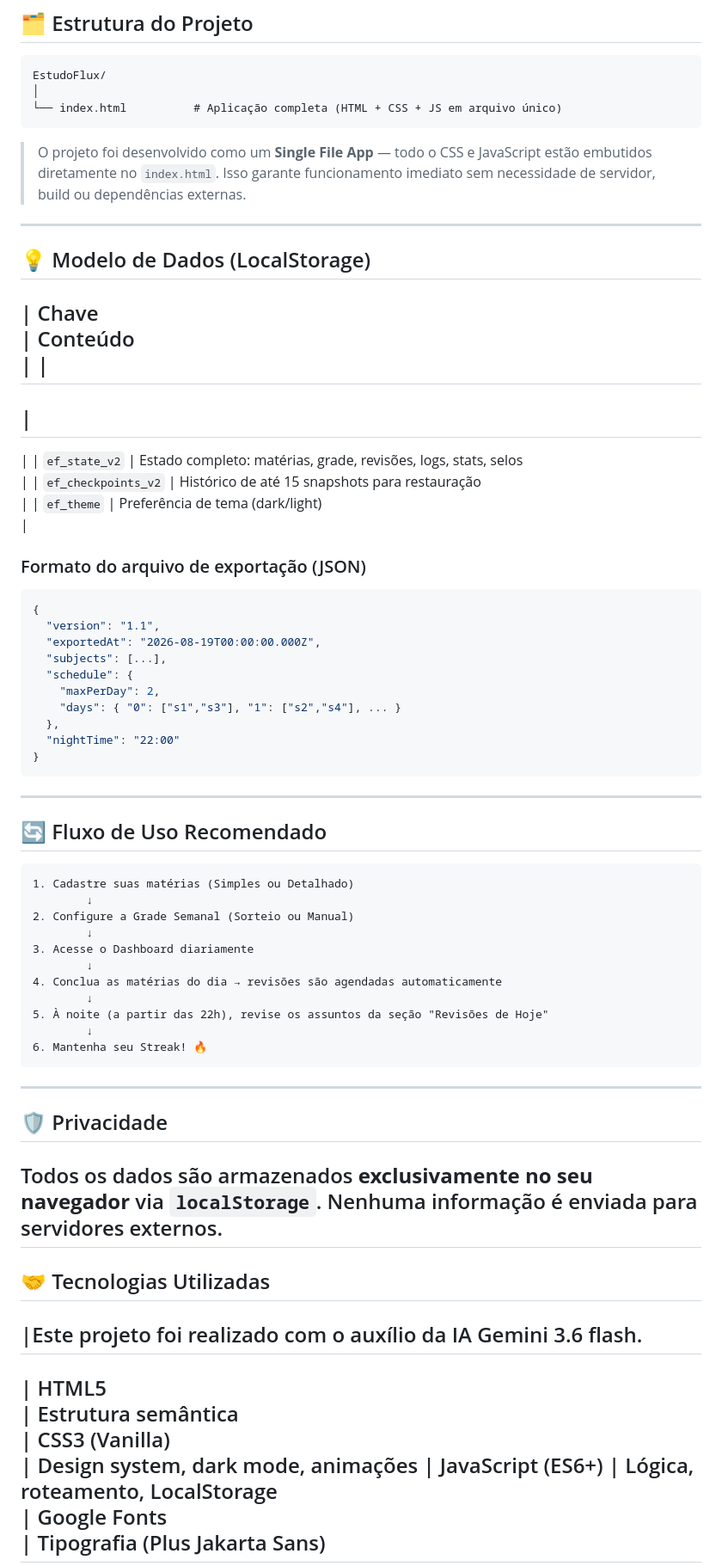
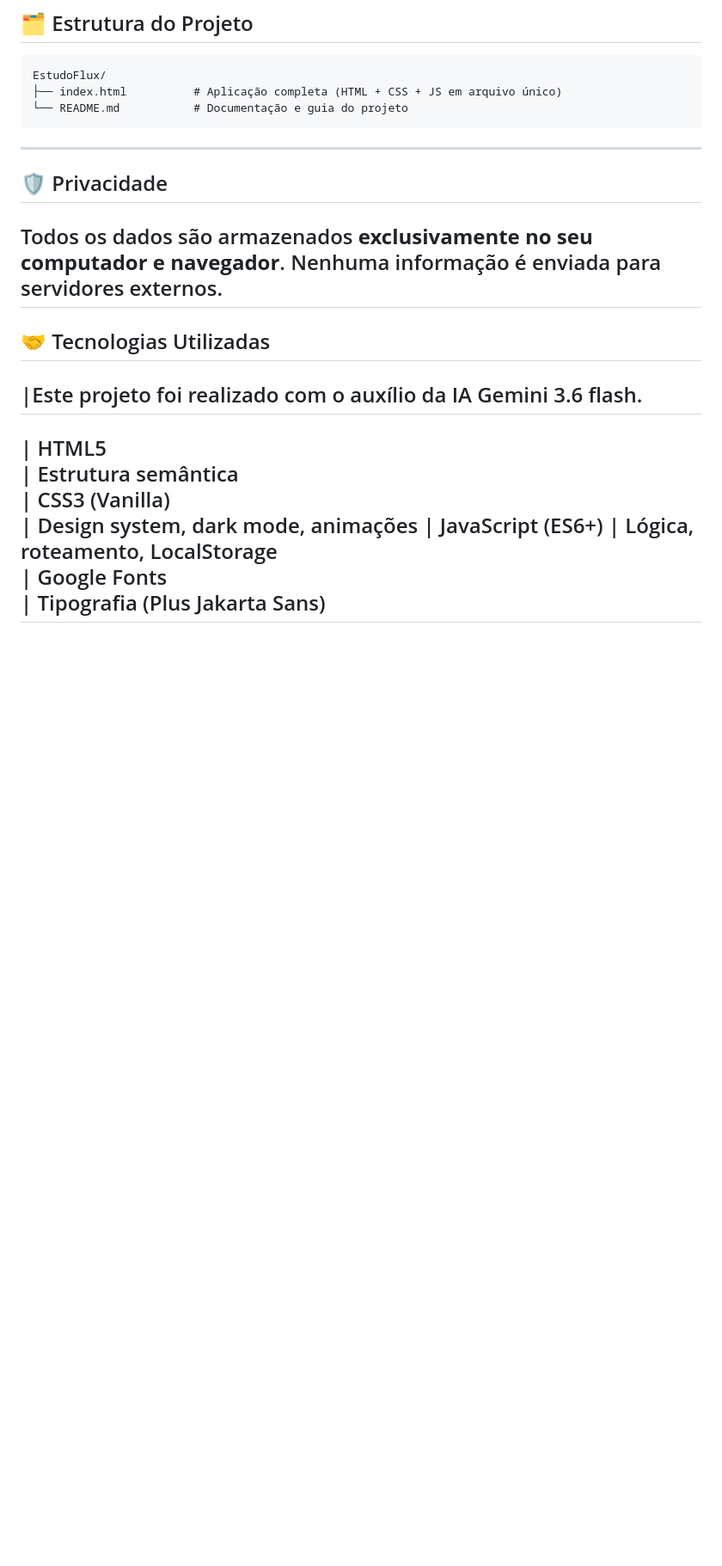
Before and after one commit to Nicolas-Prado137/organizador-de-estudos, a Markdown page: README.md, the part around one of its changes. Shown at 86% size. GitHub-like rendering; blank space fills up the shorter version.

````diff
--- a/README.md
+++ b/README.md
@@ -75,68 +85,12 @@ Sem instalação, sem servidor, sem internet obrigatória.
 ## 🗂️ Estrutura do Projeto
 ```
 EstudoFlux/
-│
-└── index.html          # Aplicação completa (HTML + CSS + JS em arquivo único)
-```
-> O projeto foi desenvolvido como um **Single File App** — todo o CSS e JavaScript estão embutidos diretamente no `index.html`. Isso garante funcionamento imediato sem necessidade de servidor, build ou dependências externas.
----
-## 💡 Modelo de Dados (LocalStorage)
-|
- Chave
-|
- Conteúdo
-|
-|
---------------------
-|
-------------------------------------------------------------------
-|
-|
-`ef_state_v2`
-|
- Estado completo: matérias, grade, revisões, logs, stats, selos
-|
-|
-`ef_checkpoints_v2`
-|
- Histórico de até 15 snapshots para restauração
-|
-|
-`ef_theme`
-|
- Preferência de tema (dark/light)
-|
-### Formato do arquivo de exportação (JSON)
-```json
-{
-  "version": "1.1",
-  "exportedAt": "2026-08-19T00:00:00.000Z",
-  "subjects": [...],
-  "schedule": {
-    "maxPerDay": 2,
-    "days": { "0": ["s1","s3"], "1": ["s2","s4"], ... }
-  },
-  "nightTime": "22:00"
-}
-```
----
-## 🔄 Fluxo de Uso Recomendado
-```
-1. Cadastre suas matérias (Simples ou Detalhado)
-        ↓
-2. Configure a Grade Semanal (Sorteio ou Manual)
-        ↓
-3. Acesse o Dashboard diariamente
-        ↓
-4. Conclua as matérias do dia → revisões são agendadas automaticamente
-        ↓
-5. À noite (a partir das 22h), revise os assuntos da seção "Revisões de Hoje"
-        ↓
-6. Mantenha seu Streak! 🔥
+├── index.html          # Aplicação completa (HTML + CSS + JS em arquivo único)
+└── README.md           # Documentação e guia do projeto
 ```
 ---
 ## 🛡️ Privacidade
-Todos os dados são armazenados **exclusivamente no seu navegador** via `localStorage`. Nenhuma informação é enviada para servidores externos.
+Todos os dados são armazenados **exclusivamente no seu computador e navegador**. Nenhuma informação é enviada para servidores externos.
 ---
 ## 🤝 Tecnologias Utilizadas
 |Este projeto foi realizado com o auxílio da IA Gemini 3.6 flash.
````
Also changed, not shown: other parts of README.md (+22 -12 lines).
